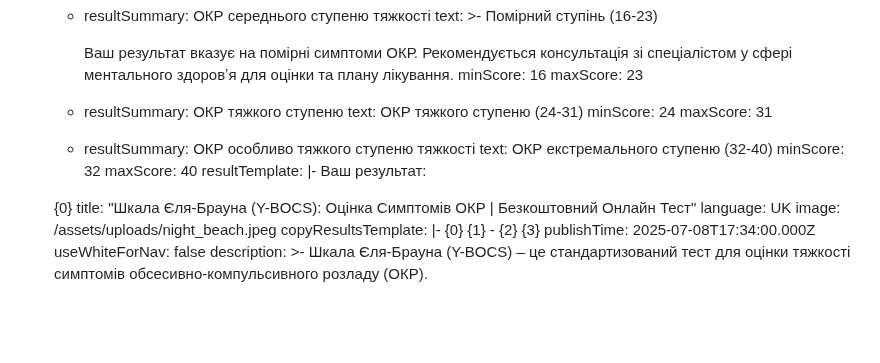
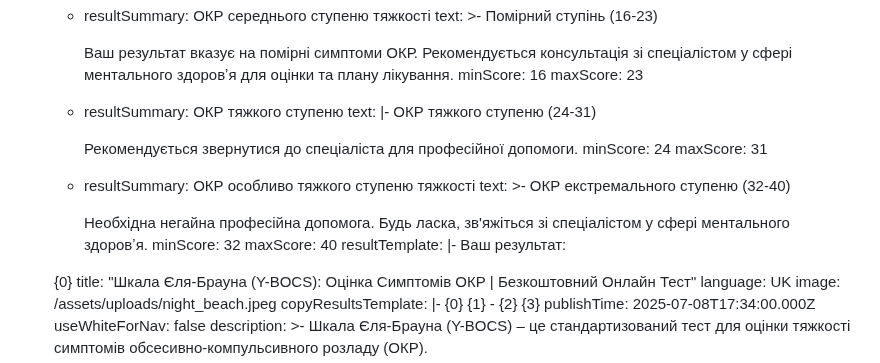
Before and after one commit to vstanyshevskyy/obobruiko, a Markdown page: content/questionnaires/yale-brown-obsessive-compulsive-scale-y-bocs.md, the part around the change. GitHub-like rendering; blank space fills up the shorter version.

Commit message:
Update Опитувальники “yale-brown-obsessive-compulsive-scale-y-bocs”

```diff
--- a/content/questionnaires/yale-brown-obsessive-compulsive-scale-y-bocs.md
+++ b/content/questionnaires/yale-brown-obsessive-compulsive-scale-y-bocs.md
@@ -370,11 +370,18 @@ content:
         minScore: 16
         maxScore: 23
       - resultSummary: ОКР тяжкого ступеню
-        text: ОКР тяжкого ступеню (24-31)
+        text: |-
+          ОКР тяжкого ступеню (24-31)
+
+          Рекомендується звернутися до спеціаліста для професійної допомоги.
         minScore: 24
         maxScore: 31
       - resultSummary: ОКР особливо тяжкого ступеню тяжкості
-        text: ОКР екстремального ступеню (32-40)
+        text: >-
+          ОКР екстремального ступеню (32-40)
+
+
+          Необхідна негайна професійна допомога. Будь ласка, зв'яжіться зі спеціалістом у сфері ментального здоровʼя.
         minScore: 32
         maxScore: 40
     resultTemplate: |-
```
